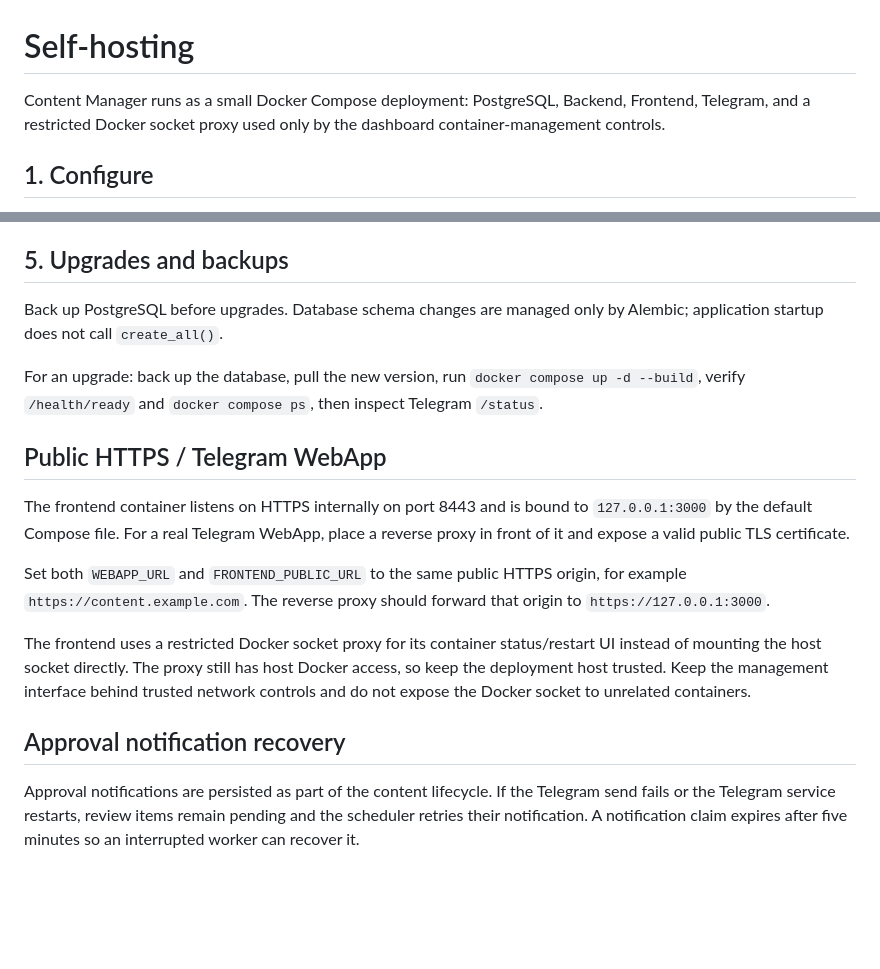
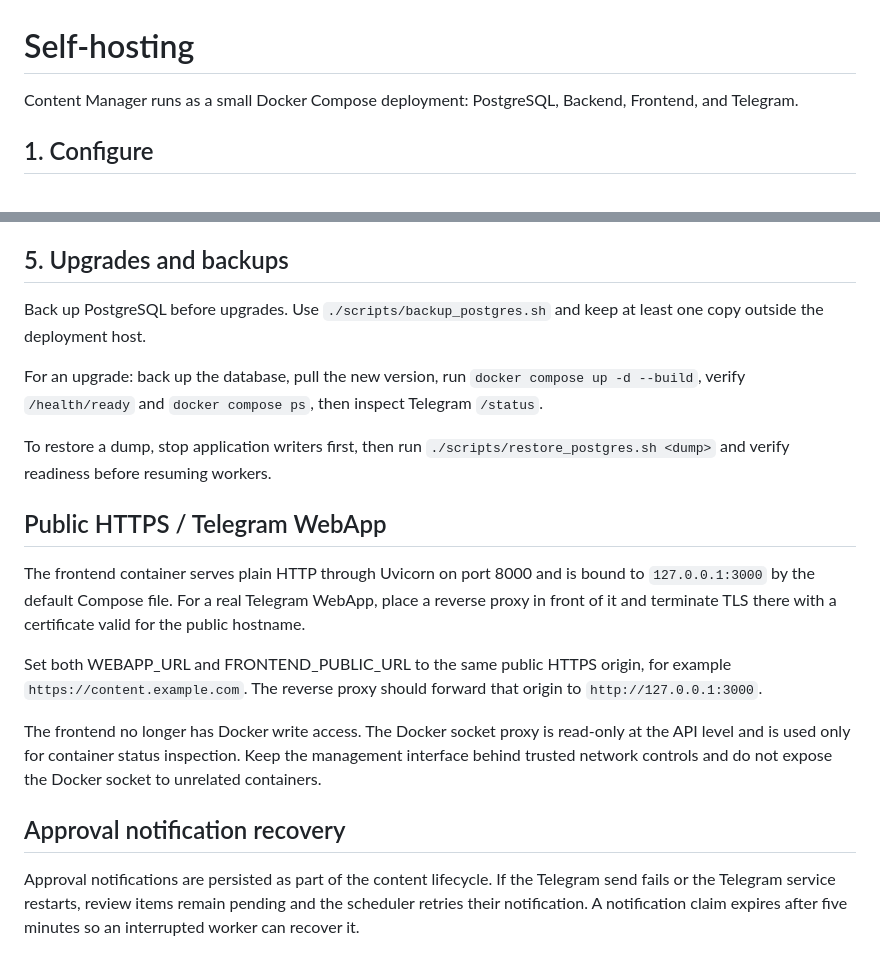
Before and after one commit to burenk0v/content-manager, a Markdown page: docs/SELF_HOSTING.md, 2 parts joined by grey strips. GitHub-like rendering; blank space fills up the shorter version.

Commit message:
docs: document production TLS and backup workflow

```diff
--- a/docs/SELF_HOSTING.md
+++ b/docs/SELF_HOSTING.md
@@ -1,6 +1,6 @@
 # Self-hosting
 
-Content Manager runs as a small Docker Compose deployment: PostgreSQL, Backend, Frontend, Telegram, and a restricted Docker socket proxy used only by the dashboard container-management controls.
+Content Manager runs as a small Docker Compose deployment: PostgreSQL, Backend, Frontend, and Telegram.
 
 ## 1. Configure
 
@@ -36,27 +36,20 @@ Approve, reject, or regenerate directly from the Telegram message.
 
 ## 5. Upgrades and backups
 
-Back up PostgreSQL before upgrades. Database schema changes are managed only by Alembic; application startup does not call `create_all()`.
+Back up PostgreSQL before upgrades. Use `./scripts/backup_postgres.sh` and keep at least one copy outside the deployment host.
 
 For an upgrade: back up the database, pull the new version, run `docker compose up -d --build`, verify `/health/ready` and `docker compose ps`, then inspect Telegram `/status`.
 
+To restore a dump, stop application writers first, then run `./scripts/restore_postgres.sh <dump>` and verify readiness before resuming workers.
 
 ## Public HTTPS / Telegram WebApp
 
-The frontend container listens on HTTPS internally on port 8443 and is bound to
-`127.0.0.1:3000` by the default Compose file. For a real Telegram WebApp,
-place a reverse proxy in front of it and expose a valid public TLS certificate.
+The frontend container serves plain HTTP through Uvicorn on port 8000 and is bound to `127.0.0.1:3000` by the default Compose file. For a real Telegram WebApp, place a reverse proxy in front of it and terminate TLS there with a certificate valid for the public hostname.
 
-Set both `WEBAPP_URL` and `FRONTEND_PUBLIC_URL` to the same public HTTPS origin,
-for example `https://content.example.com`. The reverse proxy should forward that
-origin to `https://127.0.0.1:3000`.
+Set both WEBAPP_URL and FRONTEND_PUBLIC_URL to the same public HTTPS origin, for example `https://content.example.com`. The reverse proxy should forward that origin to `http://127.0.0.1:3000`.
 
-The frontend uses a restricted Docker socket proxy for its container status/restart UI instead of mounting the host socket directly. The proxy still has host Docker access, so keep the deployment host trusted. Keep the management interface behind trusted network controls and do not expose
-the Docker socket to unrelated containers.
+The frontend no longer has Docker write access. The Docker socket proxy is read-only at the API level and is used only for container status inspection. Keep the management interface behind trusted network controls and do not expose the Docker socket to unrelated containers.
 
 ## Approval notification recovery
 
-Approval notifications are persisted as part of the content lifecycle. If the
-Telegram send fails or the Telegram service restarts, review items remain pending
-and the scheduler retries their notification. A notification claim expires after
-five minutes so an interrupted worker can recover it.
+Approval notifications are persisted as part of the content lifecycle. If the Telegram send fails or the Telegram service restarts, review items remain pending and the scheduler retries their notification. A notification claim expires after five minutes so an interrupted worker can recover it.
```
